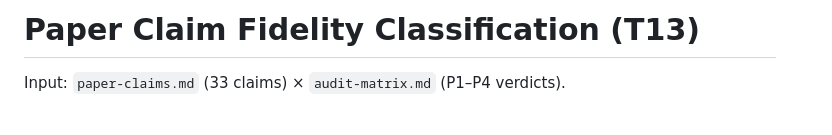
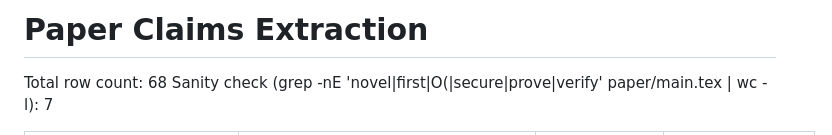
Before and after one commit to auryn-macmillan/pvthfhe, a Markdown page: .sisyphus/evidence/paper-claims.md, the part around one of its changes. Rendered like a GitHub page.

Commit message:
audit(claims): T6 paper claim extraction

```diff
--- a/.sisyphus/evidence/paper-claims.md
+++ b/.sisyphus/evidence/paper-claims.md
@@ -1,4 +1,5 @@
-# Paper Claim Fidelity Classification (T13)
+# Paper Claims Extraction
 
-Input: `paper-claims.md` (33 claims) × `audit-matrix.md` (P1–P4 verdicts).
+Total row count: 68
+Sanity check (grep -nE 'novel|first|O\(|secure|prove|verify' paper/main.tex | wc -l): 7
 
```
Also changed, not shown: other parts of .sisyphus/evidence/paper-claims.md (+70 -59 lines).
